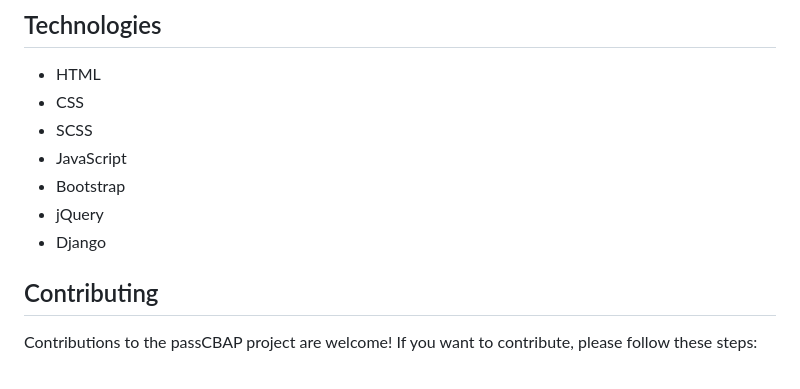
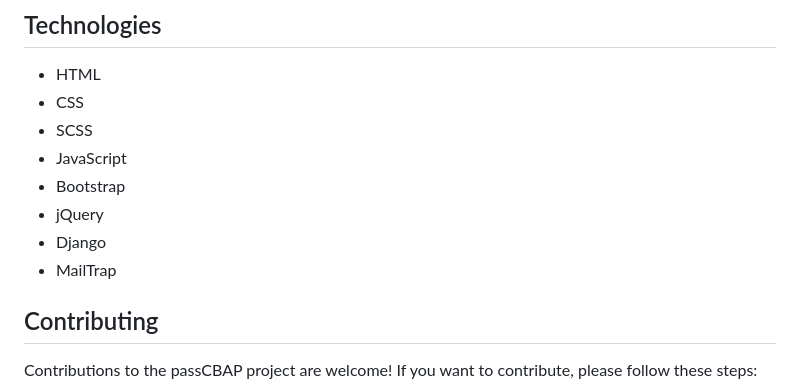
Before and after one commit to HulkOfKnowledge/passCBAP, a Markdown page: README.md, the part around the change printed below. GitHub-like rendering.

```diff
--- a/README.md
+++ b/README.md
@@ -67,6 +67,7 @@ To install and run the passCBAP project locally on your machine, follow these st
 - Bootstrap
 - jQuery
 - Django
+- MailTrap
 
 ## Contributing
 Contributions to the passCBAP project are welcome! If you want to contribute, please follow these steps:
```
Also changed, not shown: other parts of README.md (+1 -1 lines).
